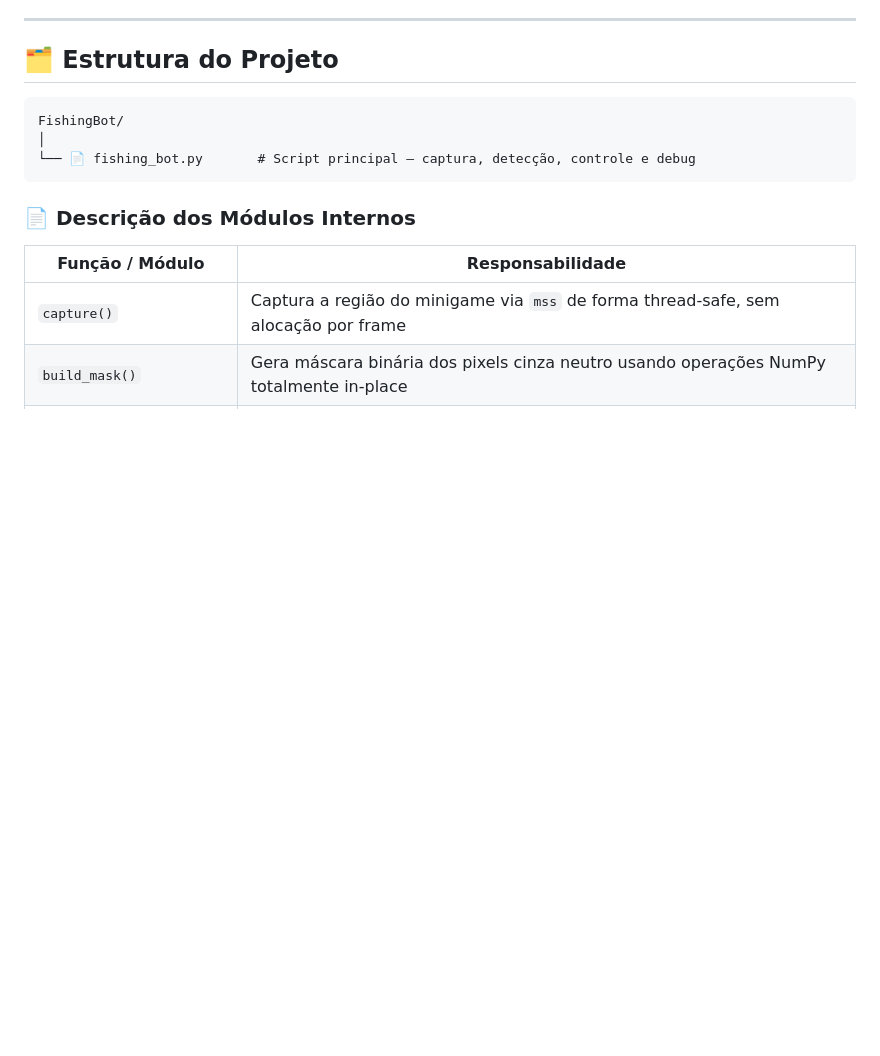
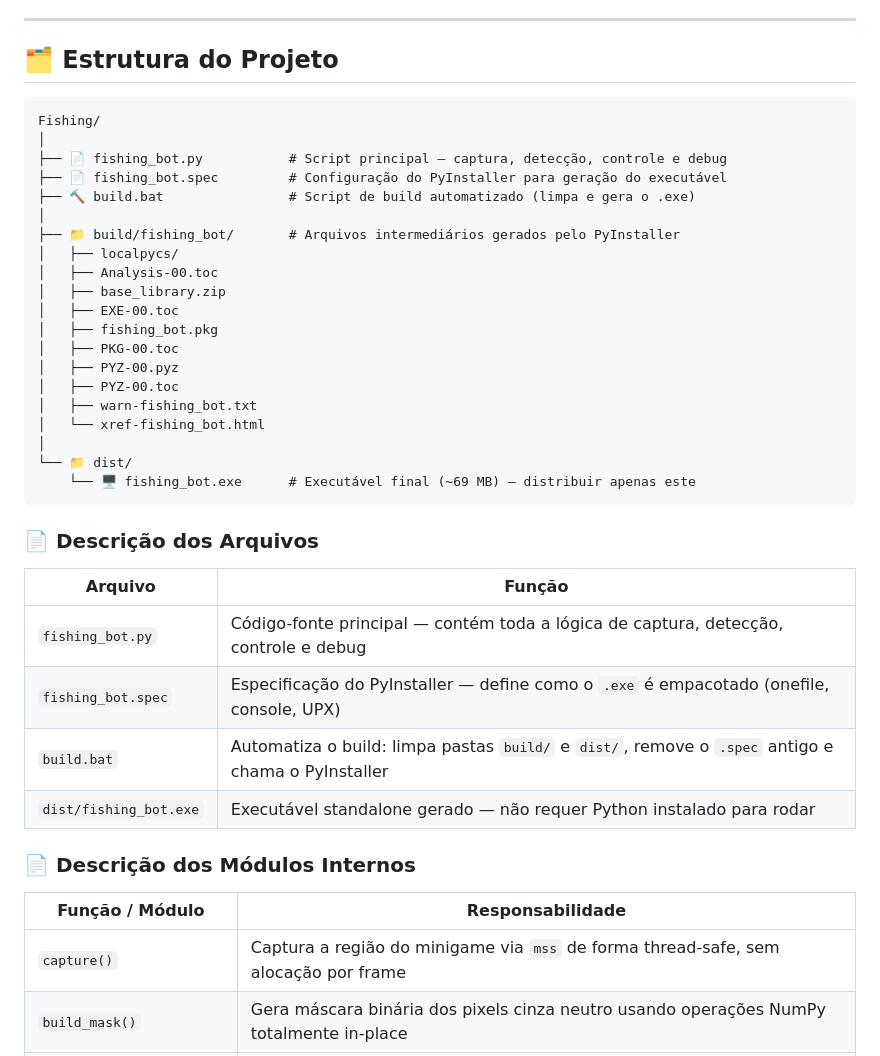
Before and after one commit to clamenezesbr/BOT, a Markdown page: FISHING/readme.md, the part around one of its changes. Rendered like a GitHub page; blank space fills up the shorter version.

````diff
--- a/FISHING/readme.md
+++ b/FISHING/readme.md
@@ -26,10 +26,36 @@ Ideal para farm contínuo de itens de pesca em servidores RP sem necessidade de
 ## 🗂️ Estrutura do Projeto
 
 ```
-FishingBot/
+Fishing/
 │
-└── 📄 fishing_bot.py       # Script principal — captura, detecção, controle e debug
+├── 📄 fishing_bot.py           # Script principal — captura, detecção, controle e debug
+├── 📄 fishing_bot.spec         # Configuração do PyInstaller para geração do executável
+├── 🔨 build.bat                # Script de build automatizado (limpa e gera o .exe)
+│
+├── 📁 build/fishing_bot/       # Arquivos intermediários gerados pelo PyInstaller
+│   ├── localpycs/
+│   ├── Analysis-00.toc
+│   ├── base_library.zip
+│   ├── EXE-00.toc
+│   ├── fishing_bot.pkg
+│   ├── PKG-00.toc
+│   ├── PYZ-00.pyz
+│   ├── PYZ-00.toc
+│   ├── warn-fishing_bot.txt
+│   └── xref-fishing_bot.html
+│
+└── 📁 dist/
+    └── 🖥️ fishing_bot.exe      # Executável final (~69 MB) — distribuir apenas este
 ```
+
+### 📄 Descrição dos Arquivos
+
+| Arquivo | Função |
+|---|---|
+| `fishing_bot.py` | Código-fonte principal — contém toda a lógica de captura, detecção, controle e debug |
+| `fishing_bot.spec` | Especificação do PyInstaller — define como o `.exe` é empacotado (onefile, console, UPX) |
+| `build.bat` | Automatiza o build: limpa pastas `build/` e `dist/`, remove o `.spec` antigo e chama o PyInstaller |
+| `dist/fishing_bot.exe` | Executável standalone gerado — não requer Python instalado para rodar |
 
 ### 📄 Descrição dos Módulos Internos
 
````
Also changed, not shown: other parts of FISHING/readme.md (+30 -0 lines).
